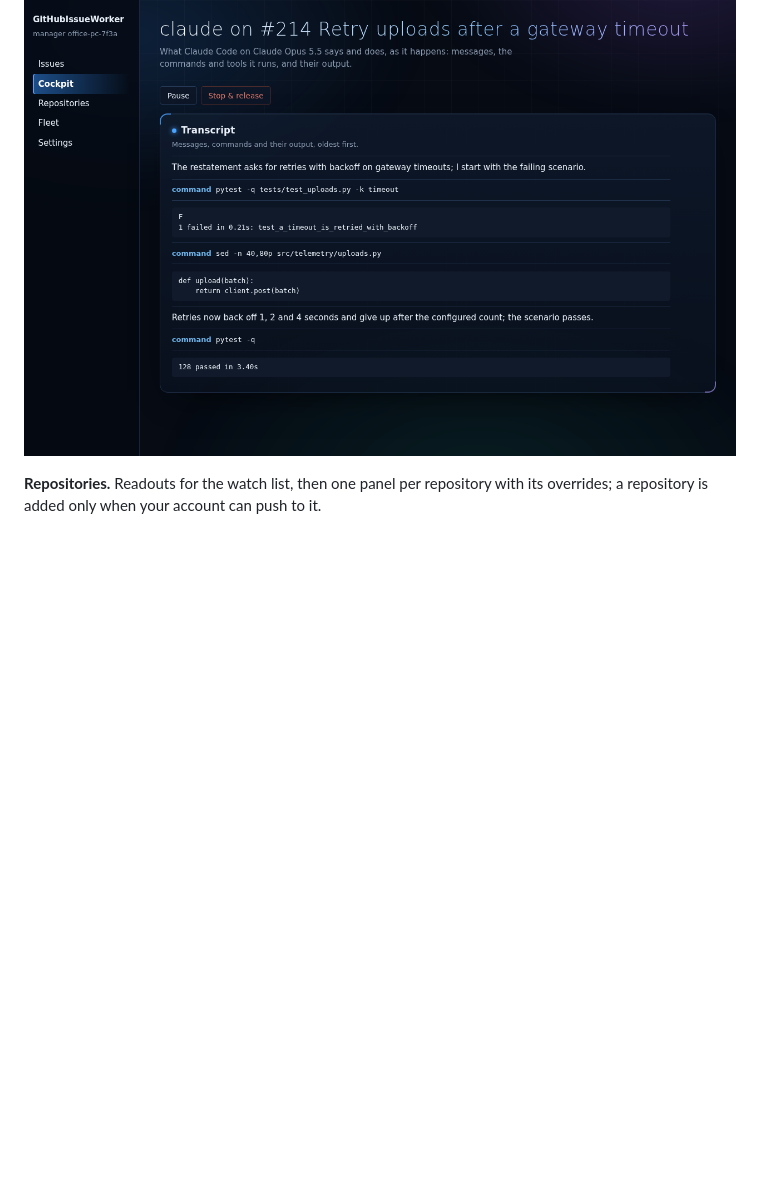
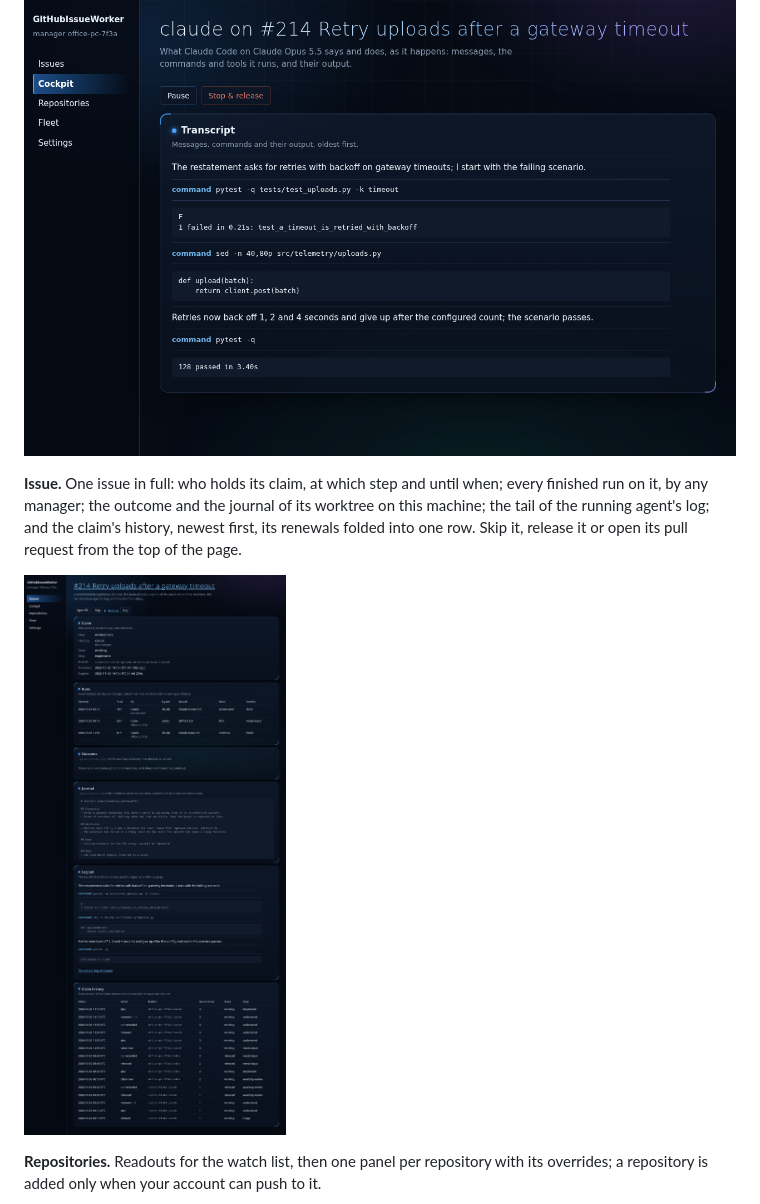
Before and after one commit to Hawkynt/GitHubIssueWorker, a Markdown page: README.md, the part around the change. Drawn GitHub-style; pictures changed too: docs/screenshots/issue.png (added); blank space fills up the shorter version.

Commit message:
+ Issue page screenshot in the README tour (F14.6)
+ issue.png captured from the demo, validated and committed by generate.yml
+ the README's screenshot tour describes the Issue page

```diff
--- a/README.md
+++ b/README.md
@@ -242,6 +242,13 @@ motion.
 runs, and their output, refreshed as it goes.
 
 ![The log of a worker: messages, commands and their output](docs/screenshots/log.png)
+
+**Issue.** One issue in full: who holds its claim, at which step and until when; every finished run
+on it, by any manager; the outcome and the journal of its worktree on this machine; the tail of the
+running agent's log; and the claim's history, newest first, its renewals folded into one row. Skip
+it, release it or open its pull request from the top of the page.
+
+![Issue page with its claim, runs, journal, log tail and claim history](docs/screenshots/issue.png)
 
 **Repositories.** Readouts for the watch list, then one panel per repository with its overrides; a
 repository is added only when your account can push to it.
```
Also changed, not shown: 2 other files.
